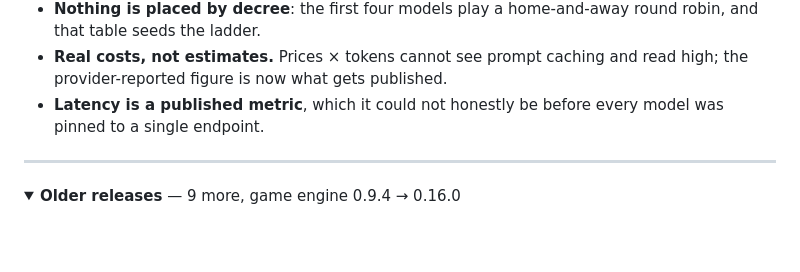
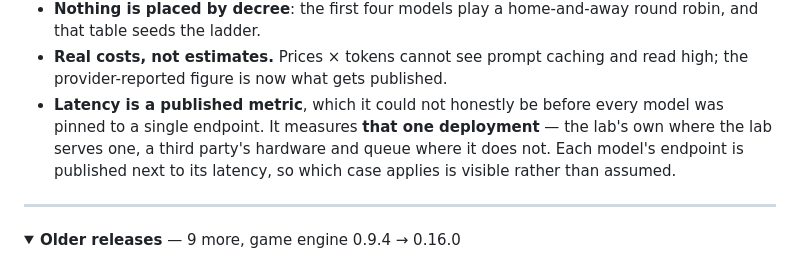
Before and after one commit to Macmachi/ageofllm-benchmark-viewer, a Markdown page: README.md, the part around one of its changes. GitHub-like rendering; folded sections open; blank space fills up the shorter version.

```diff
--- a/README.md
+++ b/README.md
@@ -175,7 +221,10 @@ compared inside that tie rather than over careers.
 - **Real costs, not estimates.** Prices × tokens cannot see prompt caching and
   read high; the provider-reported figure is now what gets published.
 - **Latency is a published metric**, which it could not honestly be before every
-  model was pinned to a single endpoint.
+  model was pinned to a single endpoint. It measures **that one deployment** —
+  the lab's own where the lab serves one, a third party's hardware and queue
+  where it does not. Each model's endpoint is published next to its latency, so
+  which case applies is visible rather than assumed.
 
 ---
 
```
Also changed, not shown: other parts of README.md (+51 -3 lines).
